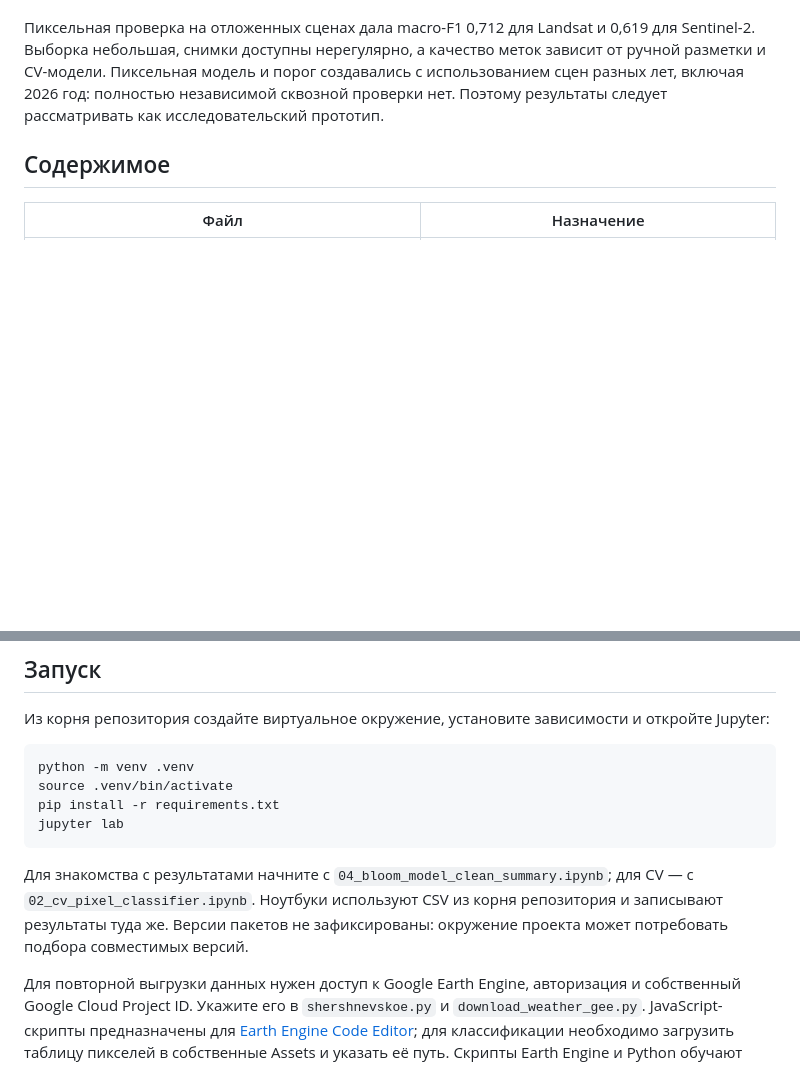
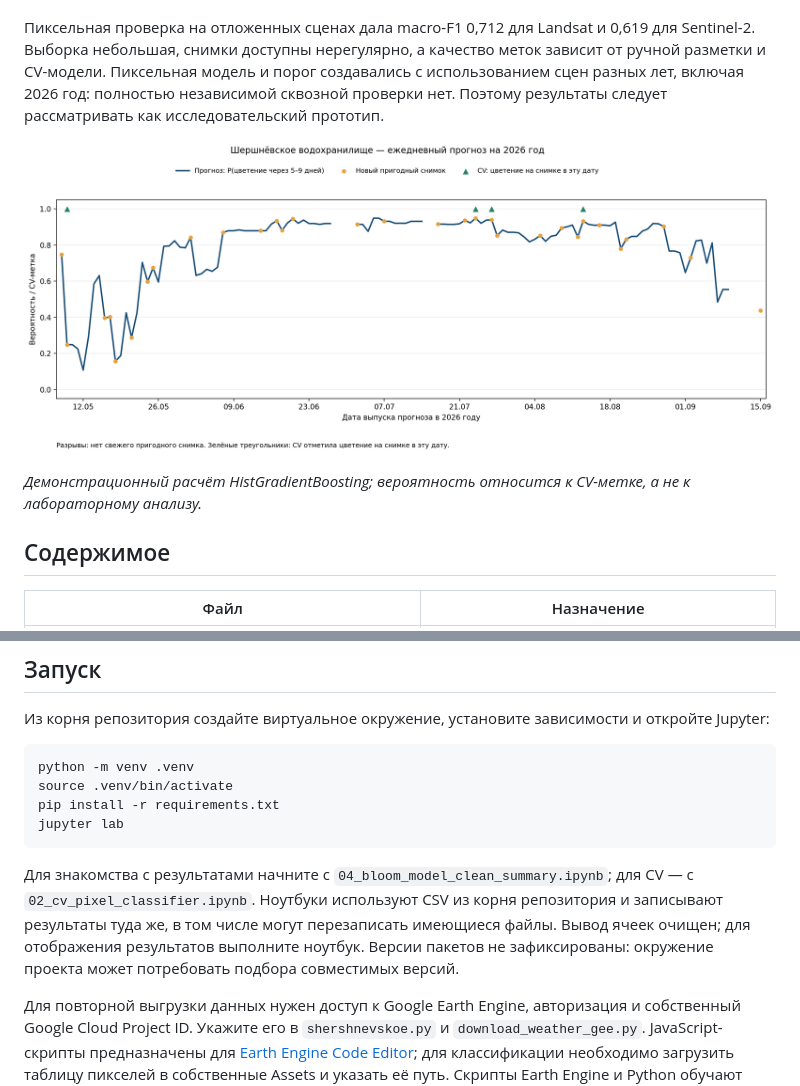
Before and after one commit to perchii/satellite-water-bloom-forecast, a Markdown page: README.md, 2 parts joined by grey strips. Drawn GitHub-style; pictures changed too: 04_daily_probability_2026.png (added); blank space fills up the shorter version.

````diff
--- a/README.md
+++ b/README.md
@@ -20,6 +20,10 @@
 В сравнении за 2022–2025 годы на 41 прогнозной паре Random Forest показал Brier score **0,205** против **0,263** у базовой модели с частотой положительного класса в обучении; меньше — лучше. HistGradientBoosting получил 0,238 и используется для демонстрационного графика 2026 года, а не как лучший метод по этому сравнению. Метрики относятся к CV-меткам, а не к лабораторно подтверждённому цветению.
 
 Пиксельная проверка на отложенных сценах дала macro-F1 0,712 для Landsat и 0,619 для Sentinel-2. Выборка небольшая, снимки доступны нерегулярно, а качество меток зависит от ручной разметки и CV-модели. Пиксельная модель и порог создавались с использованием сцен разных лет, включая 2026 год: полностью независимой сквозной проверки нет. Поэтому результаты следует рассматривать как исследовательский прототип.
+
+![Демонстрация оценки вероятности цветения в 2026 году](04_daily_probability_2026.png)
+
+*Демонстрационный расчёт HistGradientBoosting; вероятность относится к CV-метке, а не к лабораторному анализу.*
 
 ## Содержимое
 
@@ -45,7 +49,7 @@ pip install -r requirements.txt
 jupyter lab
 ```
 
-Для знакомства с результатами начните с `04_bloom_model_clean_summary.ipynb`; для CV — с `02_cv_pixel_classifier.ipynb`. Ноутбуки используют CSV из корня репозитория и записывают результаты туда же. Версии пакетов не зафиксированы: окружение проекта может потребовать подбора совместимых версий.
+Для знакомства с результатами начните с `04_bloom_model_clean_summary.ipynb`; для CV — с `02_cv_pixel_classifier.ipynb`. Ноутбуки используют CSV из корня репозитория и записывают результаты туда же, в том числе могут перезаписать имеющиеся файлы. Вывод ячеек очищен; для отображения результатов выполните ноутбук. Версии пакетов не зафиксированы: окружение проекта может потребовать подбора совместимых версий.
 
 Для повторной выгрузки данных нужен доступ к Google Earth Engine, авторизация и собственный Google Cloud Project ID. Укажите его в `shershnevskoe.py` и `download_weather_gee.py`. JavaScript-скрипты предназначены для [Earth Engine Code Editor](https://code.earthengine.google.com/); для классификации необходимо загрузить таблицу пикселей в собственные Assets и указать её путь. Скрипты Earth Engine и Python обучают независимые реализации Random Forest, поэтому модели не являются побайтово идентичными.
 
````
Also changed, not shown: 1 other file.
